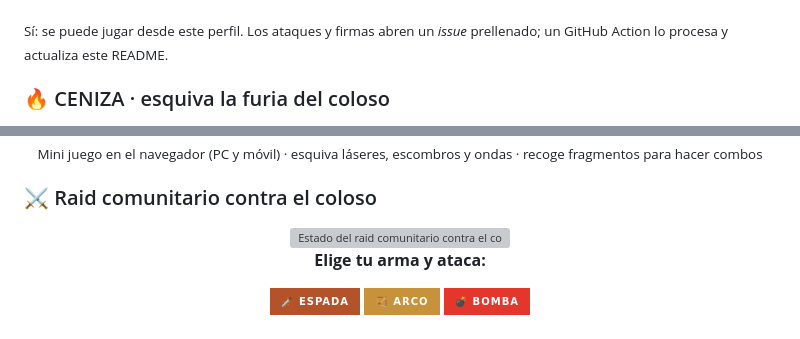
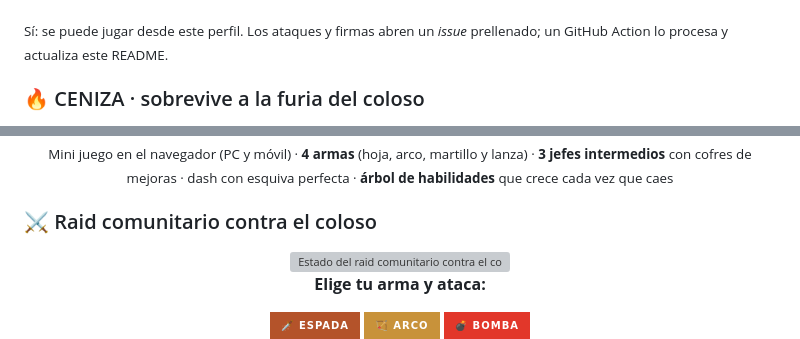
Before and after one commit to ronalc90/ronalc90, a Markdown page: README.md, 2 parts joined by grey strips. Rendered like a GitHub page; badges without logos; grey boxes are pictures that could not be loaded.

Commit message:
README: describe la nueva version de CENIZA

```diff
--- a/README.md
+++ b/README.md
@@ -299,6 +299,6 @@ currently_working_on:
 
 <sub>Sí: se puede jugar desde este perfil. Los ataques y firmas abren un *issue* prellenado; un GitHub Action lo procesa y actualiza este README.</sub>
 
-### 🔥 CENIZA · esquiva la furia del coloso
+### 🔥 CENIZA · sobrevive a la furia del coloso
 
 <div align="center">
@@ -306,5 +306,5 @@ currently_working_on:
   <br/>
-  <sub>Mini juego en el navegador (PC y móvil) · esquiva láseres, escombros y ondas · recoge fragmentos para hacer combos</sub>
+  <sub>Mini juego en el navegador (PC y móvil) · <b>4 armas</b> (hoja, arco, martillo y lanza) · <b>3 jefes intermedios</b> con cofres de mejoras · dash con esquiva perfecta · <b>árbol de habilidades</b> que crece cada vez que caes</sub>
 </div>
 
 ### ⚔️ Raid comunitario contra el coloso
```
Also changed, not shown: other parts of README.md (+1 -1 lines).
